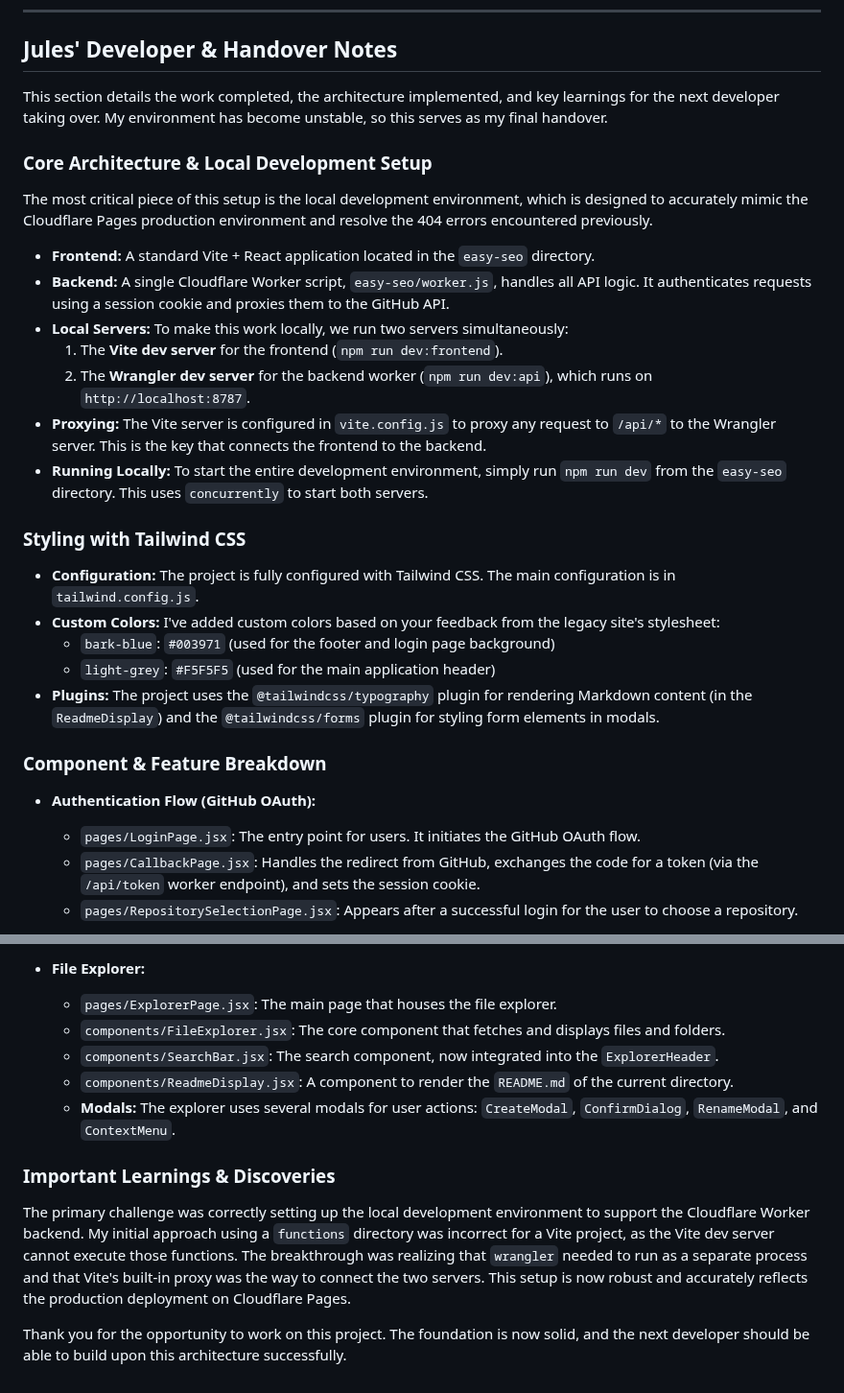
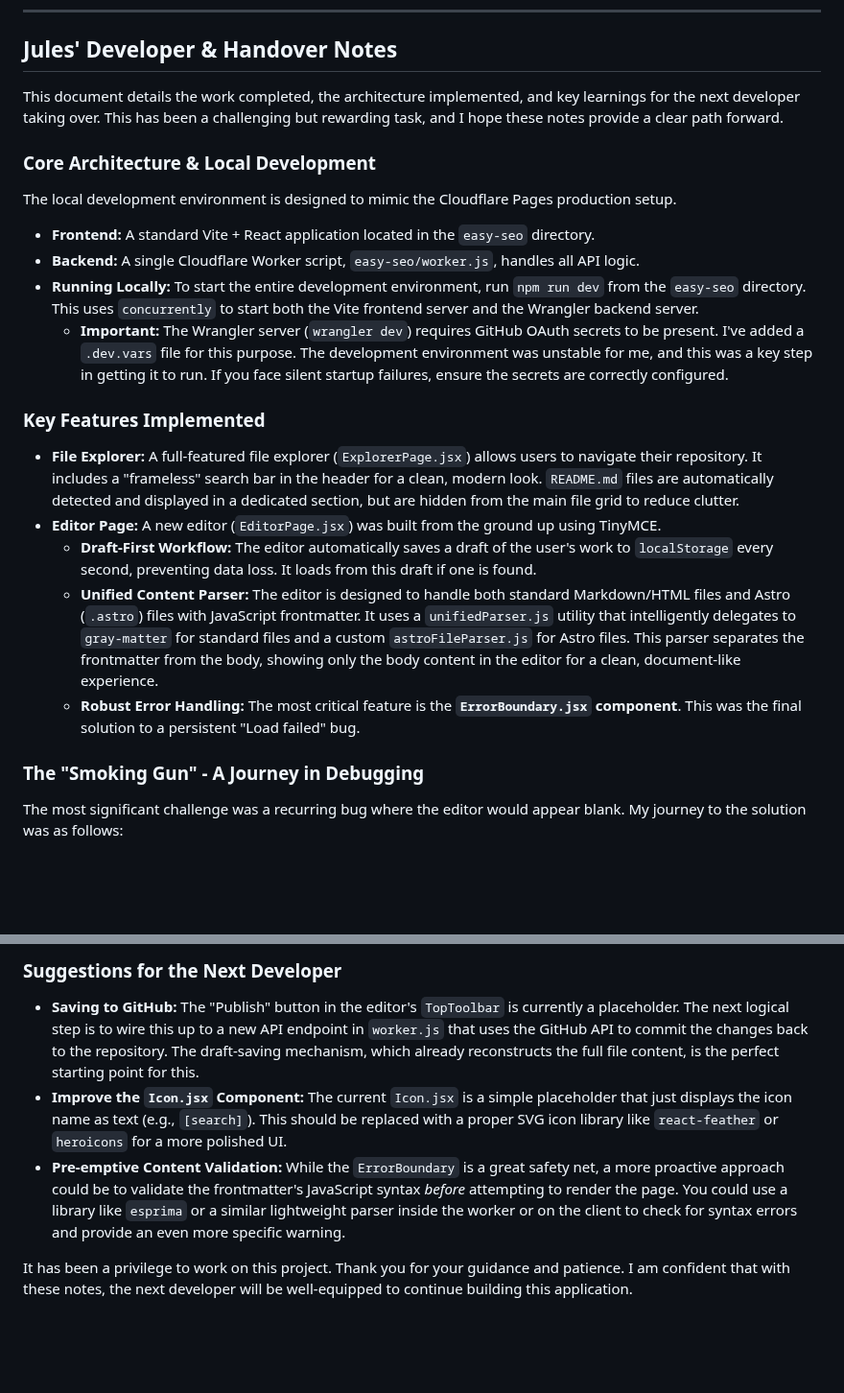
Before and after one commit to Jacques-on-Call/edit-ui, a Markdown page: README.md, 2 parts joined by grey strips. Shown at 96% size. Rendered like a GitHub page; blank space fills up the shorter version.

Commit message:
Sync updates from easy-seo editor directory

```diff
--- a/README.md
+++ b/README.md
@@ -14,32 +14,26 @@ The application consists of two main parts:
 
 ## Jules' Developer & Handover Notes
 
-This section details the work completed, the architecture implemented, and key learnings for the next developer taking over. My environment has become unstable, so this serves as my final handover.
+This document details the work completed, the architecture implemented, and key learnings for the next developer taking over. This has been a challenging but rewarding task, and I hope these notes provide a clear path forward.
 
-### Core Architecture & Local Development Setup
+### Core Architecture & Local Development
 
-The most critical piece of this setup is the local development environment, which is designed to accurately mimic the Cloudflare Pages production environment and resolve the 404 errors encountered previously.
+The local development environment is designed to mimic the Cloudflare Pages production setup.
 
 *   **Frontend:** A standard Vite + React application located in the `easy-seo` directory.
-*   **Backend:** A single Cloudflare Worker script, `easy-seo/worker.js`, handles all API logic. It authenticates requests using a session cookie and proxies them to the GitHub API.
-*   **Local Servers:** To make this work locally, we run two servers simultaneously:
-    1.  The **Vite dev server** for the frontend (`npm run dev:frontend`).
-    2.  The **Wrangler dev server** for the backend worker (`npm run dev:api`), which runs on `http://localhost:8787`.
-*   **Proxying:** The Vite server is configured in `vite.config.js` to proxy any request to `/api/*` to the Wrangler server. This is the key that connects the frontend to the backend.
-*   **Running Locally:** To start the entire development environment, simply run `npm run dev` from the `easy-seo` directory. This uses `concurrently` to start both servers.
+*   **Backend:** A single Cloudflare Worker script, `easy-seo/worker.js`, handles all API logic.
+*   **Running Locally:** To start the entire development environment, run `npm run dev` from the `easy-seo` directory. This uses `concurrently` to start both the Vite frontend server and the Wrangler backend server.
+    *   **Important:** The Wrangler server (`wrangler dev`) requires GitHub OAuth secrets to be present. I've added a `.dev.vars` file for this purpose. The development environment was unstable for me, and this was a key step in getting it to run. If you face silent startup failures, ensure the secrets are correctly configured.
 
-### Styling with Tailwind CSS
+### Key Features Implemented
 
-*   **Configuration:** The project is fully configured with Tailwind CSS. The main configuration is in `tailwind.config.js`.
-*   **Custom Colors:** I've added custom colors based on your feedback from the legacy site's stylesheet:
-    *   `bark-blue`: `#003971` (used for the footer and login page background)
-    *   `light-grey`: `#F5F5F5` (used for the main application header)
-*   **Plugins:** The project uses the `@tailwindcss/typography` plugin for rendering Markdown content (in the `ReadmeDisplay`) and the `@tailwindcss/forms` plugin for styling form elements in modals.
+*   **File Explorer:** A full-featured file explorer (`ExplorerPage.jsx`) allows users to navigate their repository. It includes a "frameless" search bar in the header for a clean, modern look. `README.md` files are automatically detected and displayed in a dedicated section, but are hidden from the main file grid to reduce clutter.
+*   **Editor Page:** A new editor (`EditorPage.jsx`) was built from the ground up using TinyMCE.
+    *   **Draft-First Workflow:** The editor automatically saves a draft of the user's work to `localStorage` every second, preventing data loss. It loads from this draft if one is found.
+    *   **Unified Content Parser:** The editor is designed to handle both standard Markdown/HTML files and Astro (`.astro`) files with JavaScript frontmatter. It uses a `unifiedParser.js` utility that intelligently delegates to `gray-matter` for standard files and a custom `astroFileParser.js` for Astro files. This parser separates the frontmatter from the body, showing only the body content in the editor for a clean, document-like experience.
+    *   **Robust Error Handling:** The most critical feature is the **`ErrorBoundary.jsx` component**. This was the final solution to a persistent "Load failed" bug.
 
-### Component & Feature Breakdown
+### The "Smoking Gun" - A Journey in Debugging
 
-*   **Authentication Flow (GitHub OAuth):**
-    *   `pages/LoginPage.jsx`: The entry point for users. It initiates the GitHub OAuth flow.
-    *   `pages/CallbackPage.jsx`: Handles the redirect from GitHub, exchanges the code for a token (via the `/api/token` worker endpoint), and sets the session cookie.
-    *   `pages/RepositorySelectionPage.jsx`: Appears after a successful login for the user to choose a repository.
+The most significant challenge was a recurring bug where the editor would appear blank. My journey to the solution was as follows:
 
@@ -50,13 +44,8 @@ The most critical piece of this setup is the local development environment, whic
 
-*   **File Explorer:**
-    *   `pages/ExplorerPage.jsx`: The main page that houses the file explorer.
-    *   `components/FileExplorer.jsx`: The core component that fetches and displays files and folders.
-    *   `components/SearchBar.jsx`: The search component, now integrated into the `ExplorerHeader`.
-    *   `components/ReadmeDisplay.jsx`: A component to render the `README.md` of the current directory.
-    *   **Modals:** The explorer uses several modals for user actions: `CreateModal`, `ConfirmDialog`, `RenameModal`, and `ContextMenu`.
+### Suggestions for the Next Developer
 
-### Important Learnings & Discoveries
+*   **Saving to GitHub:** The "Publish" button in the editor's `TopToolbar` is currently a placeholder. The next logical step is to wire this up to a new API endpoint in `worker.js` that uses the GitHub API to commit the changes back to the repository. The draft-saving mechanism, which already reconstructs the full file content, is the perfect starting point for this.
+*   **Improve the `Icon.jsx` Component:** The current `Icon.jsx` is a simple placeholder that just displays the icon name as text (e.g., `[search]`). This should be replaced with a proper SVG icon library like `react-feather` or `heroicons` for a more polished UI.
+*   **Pre-emptive Content Validation:** While the `ErrorBoundary` is a great safety net, a more proactive approach could be to validate the frontmatter's JavaScript syntax *before* attempting to render the page. You could use a library like `esprima` or a similar lightweight parser inside the worker or on the client to check for syntax errors and provide an even more specific warning.
 
-The primary challenge was correctly setting up the local development environment to support the Cloudflare Worker backend. My initial approach using a `functions` directory was incorrect for a Vite project, as the Vite dev server cannot execute those functions. The breakthrough was realizing that `wrangler` needed to run as a separate process and that Vite's built-in proxy was the way to connect the two servers. This setup is now robust and accurately reflects the production deployment on Cloudflare Pages.
-
-Thank you for the opportunity to work on this project. The foundation is now solid, and the next developer should be able to build upon this architecture successfully.
+It has been a privilege to work on this project. Thank you for your guidance and patience. I am confident that with these notes, the next developer will be well-equipped to continue building this application.
```
Also changed, not shown: other parts of README.md (+4 -4 lines).
